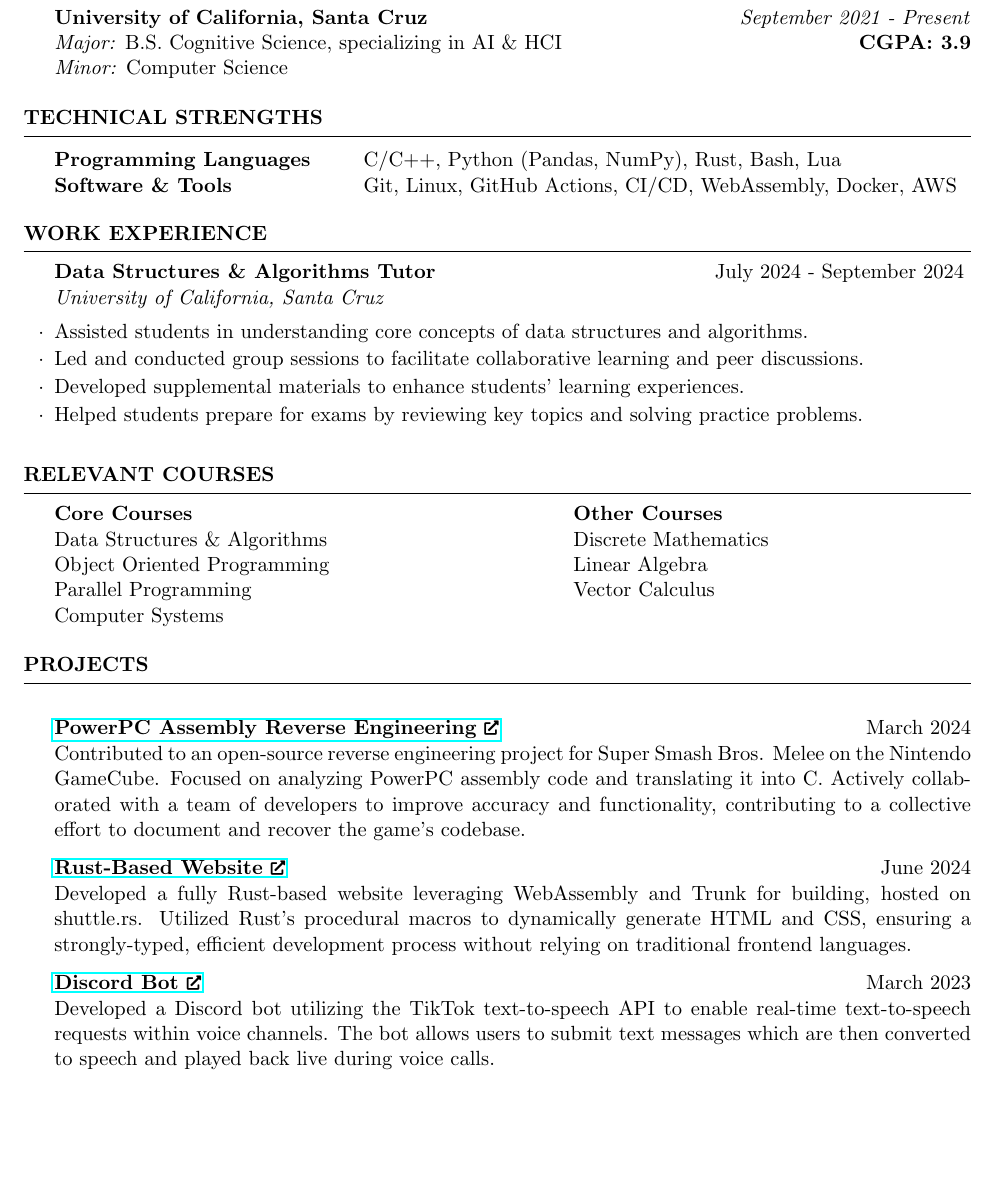
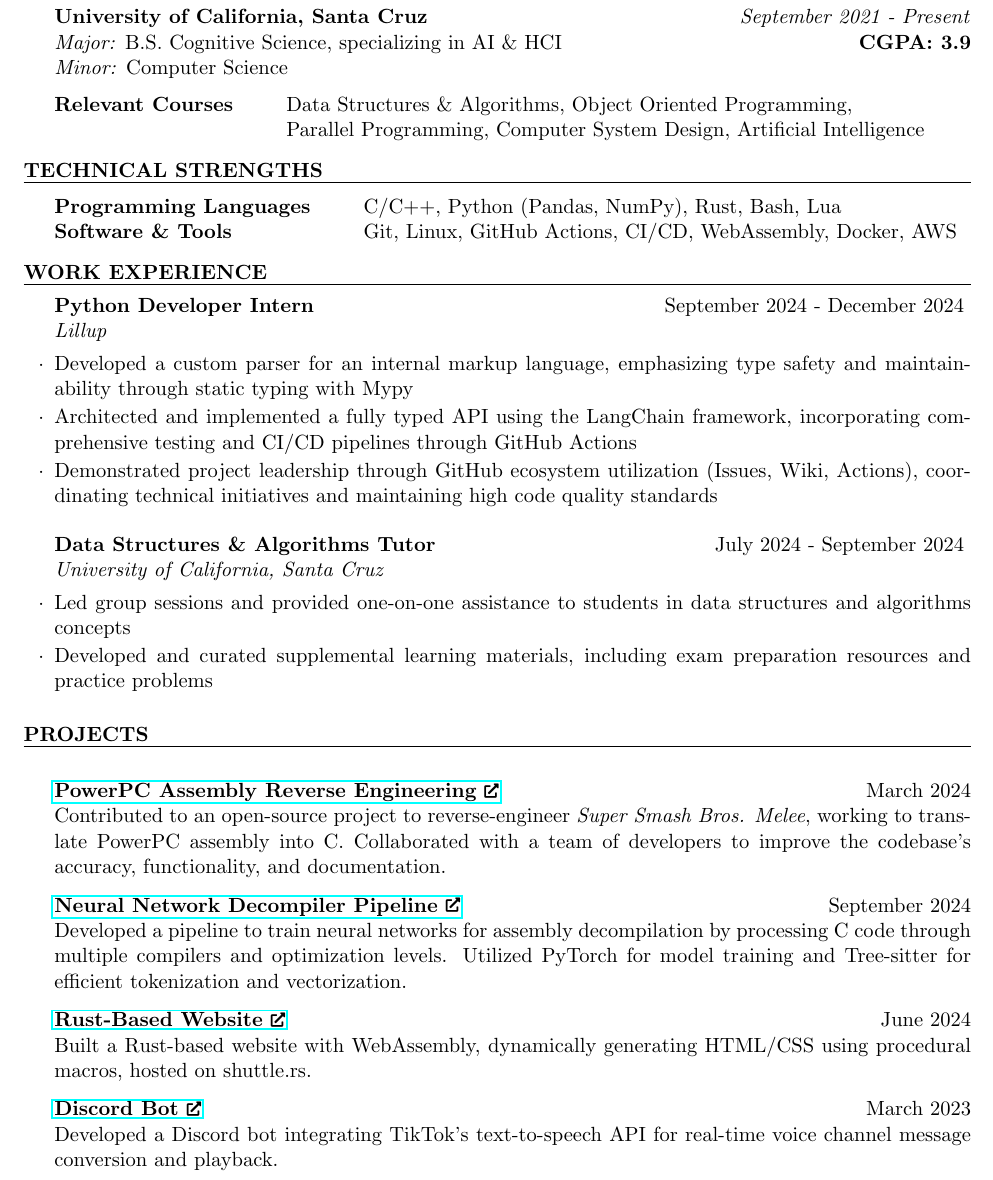
Before and after one commit to wyatt-avilla/resume, a LaTeX CV (resume.tex, which reads resume.cls): part of the page, cut so that both start at the same text, the shorter picture padded with empty space. Compiled offline with pdfLaTeX.

Commit message:
add lillup and sunbird info

```diff
--- a/resume.cls
+++ b/resume.cls
@@ -106,8 +106,8 @@
 }
 
 % The below commands define the whitespace after certain things in the document - they can be \smallskip, \medskip or \bigskip
-\def\namesize{\huge} % Size of the name at the top of the document
+\def\namesize{\LARGE} % Size of the name at the top of the document
 \def\addressskip{\smallskip} % The space between the two address (or phone/email) lines
-\def\sectionlineskip{\medskip} % The space above the horizontal line for each section
-\def\nameskip{\bigskip} % The space after your name at the top
-\def\sectionskip{\medskip} % The space after the heading section
+\def\sectionlineskip{\smallskip} % The space above the horizontal line for each section
+\def\nameskip{\medskip} % The space after your name at the top
+\def\sectionskip{\smallskip} % The space after the heading section
--- a/resume.tex
+++ b/resume.tex
@@ -3,7 +3,7 @@
 
 \documentclass{resume}
 
-\usepackage[left=0.75in,top=0.6in,right=0.75in,bottom=0.6in]{geometry} % Document margins
+\usepackage[left=0.75in,top=0.5in,right=0.75in,bottom=0.6in]{geometry} % Document margins
 \usepackage{hyperref}
 \usepackage{fontawesome5}
 \usepackage{graphicx}
@@ -24,6 +24,11 @@
 	\textbf{University of California, Santa Cruz} \hfill \textit{September 2021 - Present} \\
 	\textit{Major:} B.S. Cognitive Science, specializing in AI \& HCI \hfill \textbf{CGPA: 3.9}\\
 	\textit{Minor:} Computer Science
+
+	\begin{tabular}{ @{} >{\bfseries}l @{\hspace{6ex}} p{0.7\textwidth} }
+		Relevant Courses & Data Structures \& Algorithms, Object Oriented Programming, \newline
+		Parallel Programming, Computer System Design, Artificial Intelligence                   \\
+	\end{tabular}
 
 \end{rSection}
 
@@ -38,35 +43,32 @@
 
 \begin{rSection}{Work Experience}
 
-	\begin{rSubsection}{Data Structures \& Algorithms Tutor}{July 2024 - September 2024}{University of California, Santa Cruz}{}
-		\item Assisted students in understanding core concepts of data structures and algorithms.
-		\item Led and conducted group sessions to facilitate collaborative learning and peer discussions.
-		\item Developed supplemental materials to enhance students' learning experiences.
-		\item Helped students prepare for exams by reviewing key topics and solving practice problems.
+	\begin{rSubsection}{Python Developer Intern}{September 2024 - December 2024}{Lillup}{}
+		\item Developed a custom parser for an internal markup language, emphasizing type safety and maintainability through static typing with Mypy
+		\item Architected and implemented a fully typed API using the LangChain framework, incorporating comprehensive testing and CI/CD pipelines through GitHub Actions
+		\item Demonstrated project leadership through GitHub ecosystem utilization (Issues, Wiki, Actions), coordinating technical initiatives and maintaining high code quality standards
 	\end{rSubsection}
 
-\end{rSection}
-
-\begin{rSection}{Relevant Courses}
-	\itab{\textbf{Core Courses}} \tab{}  \tab{\textbf{Other Courses}}
-	\\ \itab{Data Structures \& Algorithms } \tab{}  \tab{Discrete Mathematics}
-	\\ \itab{Object Oriented Programming} \tab{}  \tab{Linear Algebra}
-	\\ \itab{Parallel Programming} \tab{}  \tab{Vector Calculus}
-	\\ \itab{Computer Systems} \tab{} \tab{}
+	\begin{rSubsection}{Data Structures \& Algorithms Tutor}{July 2024 - September 2024}{University of California, Santa Cruz}{}
+		\item Led group sessions and provided one-on-one assistance to students in data structures and algorithms concepts
+		\item Developed and curated supplemental learning materials, including exam preparation resources and practice problems
+	\end{rSubsection}
 
 \end{rSection}
 
 \begin{rSection}{Projects}
 
-	\item {\bf \href{https://github.com/search?q=repo%3Adoldecomp%2Fmelee++author%3Awyatt-avilla&type=pullrequests&ref=advsearch}{PowerPC Assembly Reverse Engineering \scaledfaExternalLink}} {\hfill March 2024} \\
-	Contributed to an open-source reverse engineering project for Super Smash Bros. Melee on the Nintendo GameCube. Focused on analyzing PowerPC assembly code and translating it into C. Actively collaborated with a team of developers to improve accuracy and functionality, contributing to a collective effort to document and recover the game's codebase.
+	\item {\bf \href{https://github.com/search?q=repo\%3Adoldecomp\%2Fmelee++author\%3Awyatt-avilla&type=pullrequests&ref=advsearch}{PowerPC Assembly Reverse Engineering \scaledfaExternalLink}} {\hfill March 2024} \\
+	Contributed to an open-source project to reverse-engineer \textit{Super Smash Bros. Melee}, working to translate PowerPC assembly into C. Collaborated with a team of developers to improve the codebase's accuracy, functionality, and documentation.
+
+	\item {\bf \href{https://github.com/wyatt-avilla/sunbird}{Neural Network Decompiler Pipeline \scaledfaExternalLink}} {\hfill September 2024} \\
+	Developed a pipeline to train neural networks for assembly decompilation by processing C code through multiple compilers and optimization levels. Utilized PyTorch for model training and Tree-sitter for efficient tokenization and vectorization.
 
 	\item {\bf \href{https://github.com/wyatt-avilla/feframe}{Rust-Based Website \scaledfaExternalLink}} {\hfill June 2024} \\
-	Developed a fully Rust-based website leveraging WebAssembly and Trunk for building, hosted on shuttle.rs. Utilized Rust's procedural macros to dynamically generate HTML and CSS, ensuring a strongly-typed, efficient development process without relying on traditional frontend languages.
+	Built a Rust-based website with WebAssembly, dynamically generating HTML/CSS using procedural macros, hosted on shuttle.rs.
 
 	\item {\bf \href{https://github.com/wyatt-avilla/discord-tiktok-tts-bot}{Discord Bot \scaledfaExternalLink}} {\hfill March 2023} \\
-	Developed a Discord bot utilizing the TikTok text-to-speech API to enable real-time text-to-speech requests within voice channels. The bot allows users to submit text messages which are then converted to speech and played back live during voice calls.
-
+	Developed a Discord bot integrating TikTok's text-to-speech API for real-time voice channel message conversion and playback.
 
 \end{rSection}
 
```
Also changed, not shown: resume.pdf, resume.tex (2 more changed lines).
